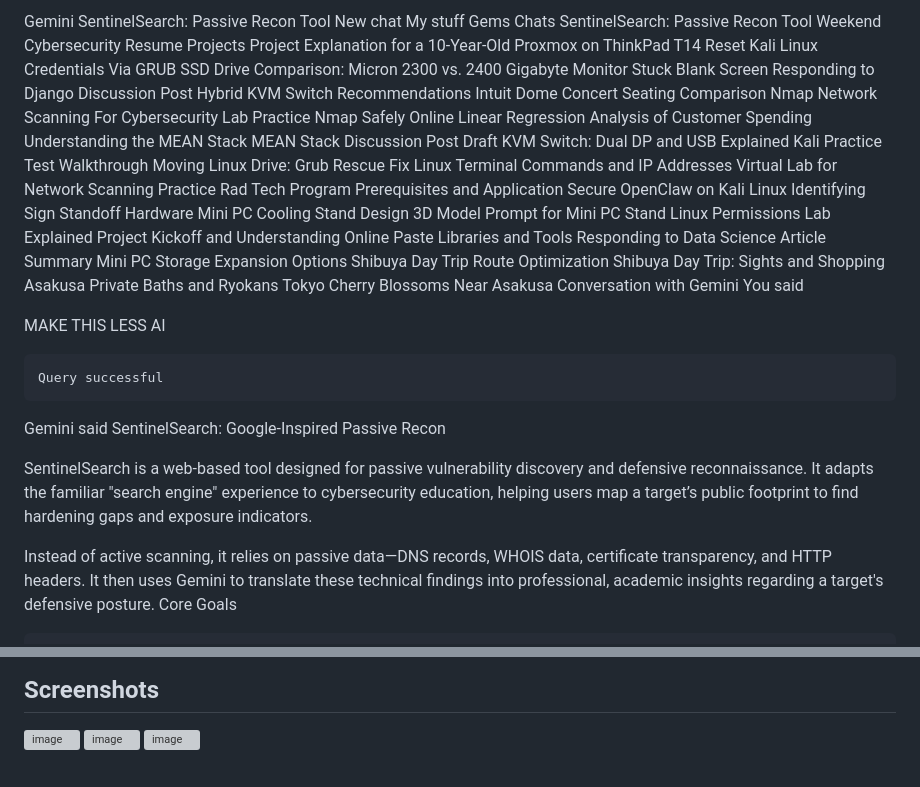
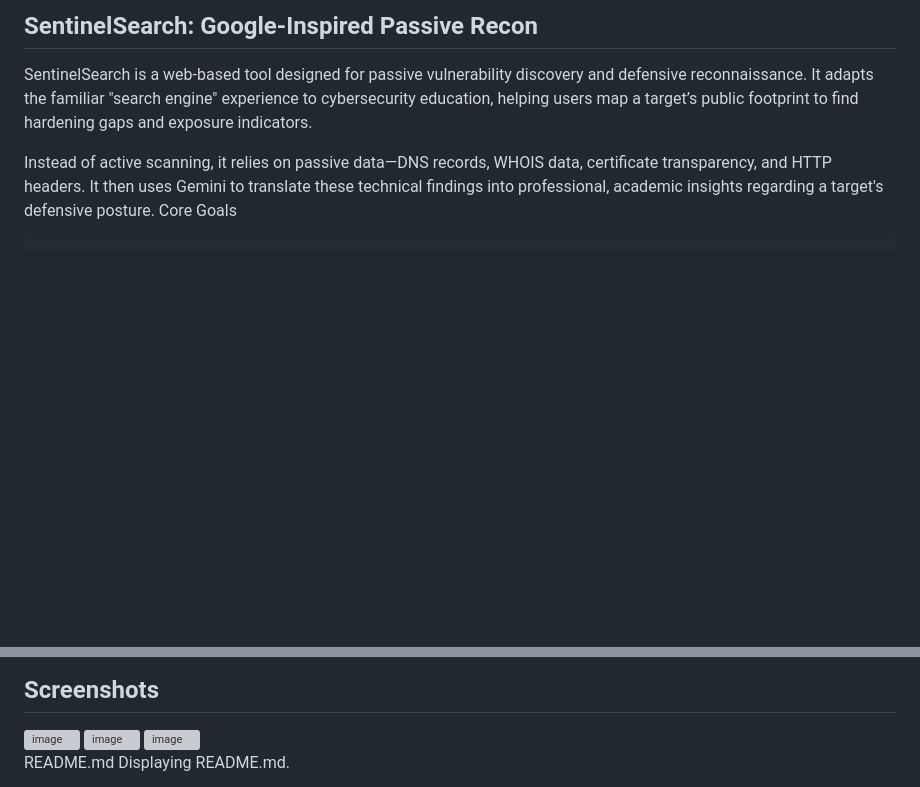
Before and after one commit to jm-mrcdo/ReconTool-IST-4620-, a Markdown page: README.md, 2 parts joined by grey strips. Drawn GitHub-style; blank space fills up the shorter version; grey boxes are pictures that could not be loaded.

```diff
--- a/README.md
+++ b/README.md
@@ -1,52 +1,4 @@
- Gemini
-SentinelSearch: Passive Recon Tool
-New chat
-My stuff
-Gems
-Chats
-SentinelSearch: Passive Recon Tool
-Weekend Cybersecurity Resume Projects
-Project Explanation for a 10-Year-Old
-Proxmox on ThinkPad T14
-Reset Kali Linux Credentials Via GRUB
-SSD Drive Comparison: Micron 2300 vs. 2400
-Gigabyte Monitor Stuck Blank Screen
-Responding to Django Discussion Post
-Hybrid KVM Switch Recommendations
-Intuit Dome Concert Seating Comparison
-Nmap Network Scanning For Cybersecurity Lab
-Practice Nmap Safely Online
-Linear Regression Analysis of Customer Spending
-Understanding the MEAN Stack
-MEAN Stack Discussion Post Draft
-KVM Switch: Dual DP and USB Explained
-Kali Practice Test Walkthrough
-Moving Linux Drive: Grub Rescue Fix
-Linux Terminal Commands and IP Addresses
-Virtual Lab for Network Scanning Practice
-Rad Tech Program Prerequisites and Application
-Secure OpenClaw on Kali Linux
-Identifying Sign Standoff Hardware
-Mini PC Cooling Stand Design
-3D Model Prompt for Mini PC Stand
-Linux Permissions Lab Explained
-Project Kickoff and Understanding
-Online Paste Libraries and Tools
-Responding to Data Science Article Summary
-Mini PC Storage Expansion Options
-Shibuya Day Trip Route Optimization
-Shibuya Day Trip: Sights and Shopping
-Asakusa Private Baths and Ryokans
-Tokyo Cherry Blossoms Near Asakusa
-Conversation with Gemini
-You said
-
-MAKE THIS LESS AI
-
-    Query successful
-
-Gemini said
-SentinelSearch: Google-Inspired Passive Recon
+## SentinelSearch: Google-Inspired Passive Recon
 
 SentinelSearch is a web-based tool designed for passive vulnerability discovery and defensive reconnaissance. It adapts the familiar "search engine" experience to cybersecurity education, helping users map a target’s public footprint to find hardening gaps and exposure indicators.
 
@@ -271,3 +223,6 @@ Each host intentionally exposes a different passive hardening issue profile:
 <img width="2009" height="1323" alt="image" src="https://github.com/user-attachments/assets/dea6b40b-d175-4af1-8c46-a31d3b30095b" />
 
 <img width="2009" height="1267" alt="image" src="https://github.com/user-attachments/assets/d7127413-ea63-45af-9b1f-3802be3feafa" />
+
+README.md
+Displaying README.md.
```
